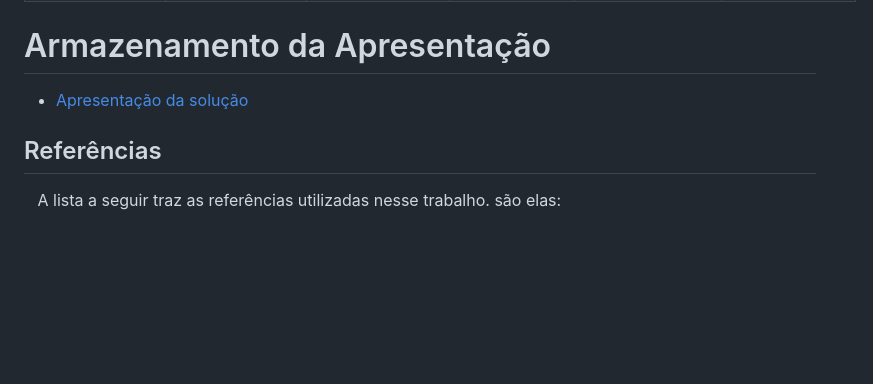
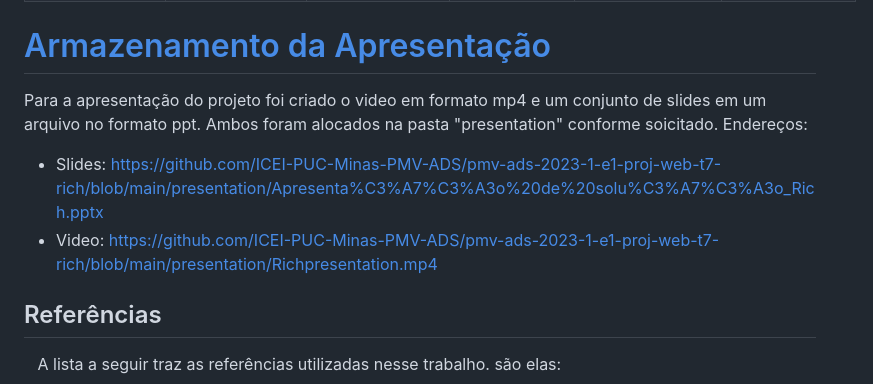
Before and after one commit to ICEI-PUC-Minas-PMV-ADS/pmv-ads-2023-1-e1-proj-web-t7-rich, a Markdown page: README.md, the part around one of its changes. GitHub-like rendering; blank space fills up the shorter version.

```diff
--- a/README.md
+++ b/README.md
@@ -2001,9 +2001,11 @@ Na tabela a seguir, estão detalhes os responsáveis pelo desenvolvimento de cad
 
 </table>
 
-# Armazenamento da Apresentação
-
-* <a href="presentation/README.md">Apresentação da solução</a>
+# <a href="presentation">Armazenamento da Apresentação</a>
+
+Para a apresentação do projeto foi criado o video em formato mp4 e um conjunto de slides em um arquivo no formato ppt. Ambos foram alocados na pasta "presentation" conforme soicitado. Endereços:
+ * Slides: https://github.com/ICEI-PUC-Minas-PMV-ADS/pmv-ads-2023-1-e1-proj-web-t7-rich/blob/main/presentation/Apresenta%C3%A7%C3%A3o%20de%20solu%C3%A7%C3%A3o_Rich.pptx
+ * Video: https://github.com/ICEI-PUC-Minas-PMV-ADS/pmv-ads-2023-1-e1-proj-web-t7-rich/blob/main/presentation/Richpresentation.mp4
 
 ## Referências
 &nbsp;&nbsp; A lista a seguir traz as referências utilizadas nesse trabalho. são elas:
```
Also changed, not shown: other parts of README.md (+1 -1 lines).
